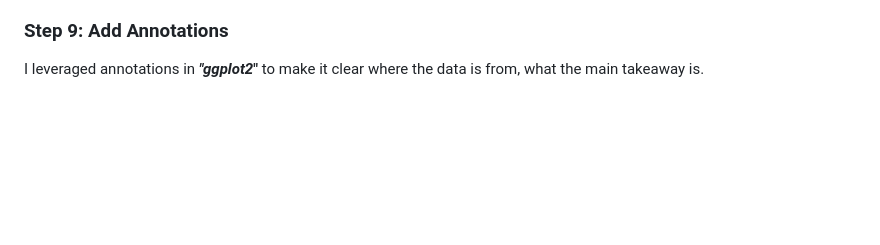
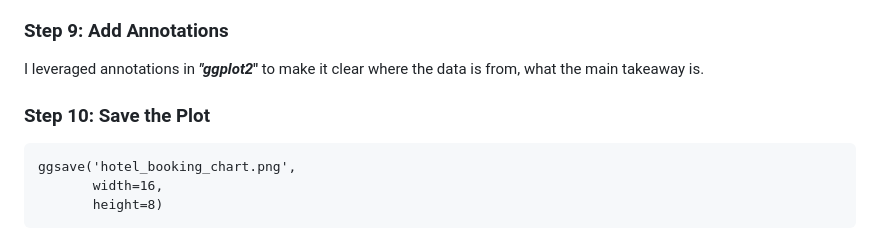
Before and after one commit to anuta7794/Hotel-Booking_Analysis-Project-in-R, a Markdown page: README.md, the part around the change. Drawn GitHub-style; blank space fills up the shorter version.

````diff
--- a/README.md
+++ b/README.md
@@ -132,3 +132,11 @@ After considering all the data, my stakeholder decides to send the promotion to
 ### Step 9: Add Annotations
 
 I leveraged annotations in **_"ggplot2_"** to make it clear where the data is from, what the main takeaway is.
+
+### Step 10: Save the Plot
+
+```
+ggsave('hotel_booking_chart.png',
+       width=16,
+       height=8)
+```
````
